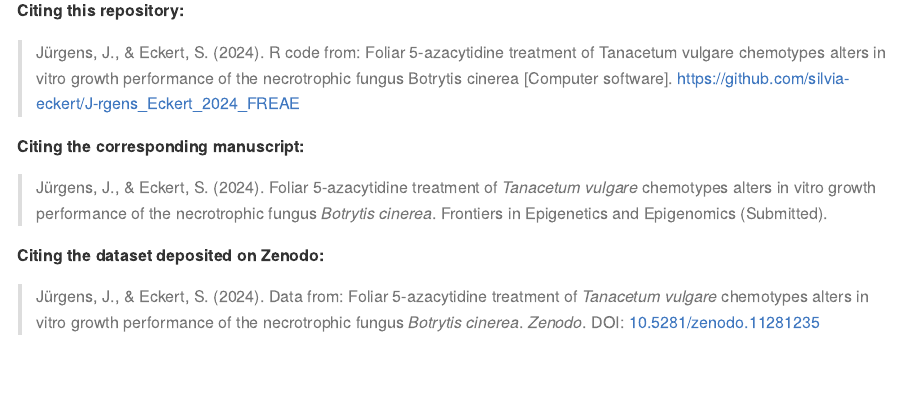
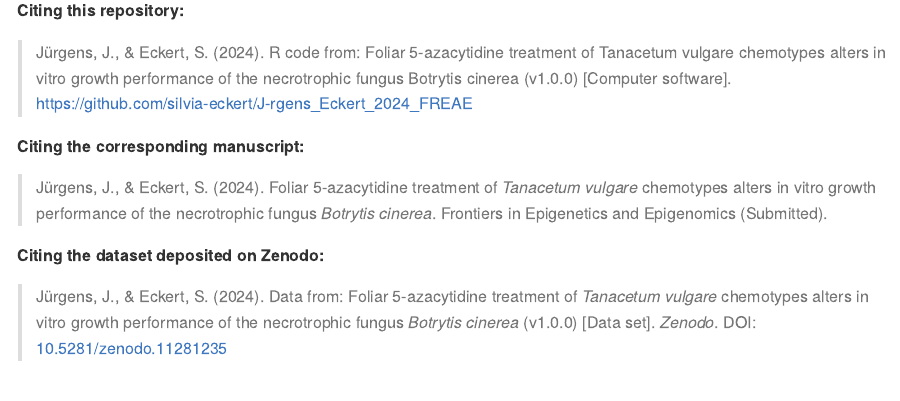
Before and after one commit to silvia-eckert/J-rgens_Eckert_2024_FREAE, an R Markdown document (README.Rmd): the page in a window 1100 px wide, from 1070 px down. The pictures show the output file README.md that the author committed with the source, drawn offline in the style of GitHub; long lines of code are wrapped; badge pictures from the web are left out.

Commit message:
Update README.Rmd

```diff
--- a/README.Rmd
+++ b/README.Rmd
@@ -47,7 +47,7 @@ To reproduce the analyses and visualizations from the manuscript in a structured
 # :pushpin: Citation
 **Citing this repository:**
 
->Jürgens, J., & Eckert, S. (2024). R code from: Foliar 5-azacytidine treatment of Tanacetum vulgare chemotypes alters in vitro growth performance of the necrotrophic fungus Botrytis cinerea [Computer software]. https://github.com/silvia-eckert/J-rgens_Eckert_2024_FREAE
+>Jürgens, J., & Eckert, S. (2024). R code from: Foliar 5-azacytidine treatment of Tanacetum vulgare chemotypes alters in vitro growth performance of the necrotrophic fungus Botrytis cinerea (v1.0.0) [Computer software]. https://github.com/silvia-eckert/J-rgens_Eckert_2024_FREAE
 
 **Citing the corresponding manuscript:**
 
@@ -55,7 +55,7 @@ To reproduce the analyses and visualizations from the manuscript in a structured
 
 **Citing the dataset deposited on Zenodo:**
 
->Jürgens, J., & Eckert, S. (2024). Data from: Foliar 5-azacytidine treatment of _Tanacetum vulgare_ chemotypes alters in vitro growth performance of the necrotrophic fungus _Botrytis cinerea_. _Zenodo_. DOI: [10.5281/zenodo.11281235](https://www.doi.org/10.5281/zenodo.11281235)
+>Jürgens, J., & Eckert, S. (2024). Data from: Foliar 5-azacytidine treatment of _Tanacetum vulgare_ chemotypes alters in vitro growth performance of the necrotrophic fungus _Botrytis cinerea_ (v1.0.0) [Data set]. _Zenodo_. DOI: [10.5281/zenodo.11281235](https://www.doi.org/10.5281/zenodo.11281235)
 
 # :scroll: License
 This repository and the files therein are licensed under the [GPL-3.0 license](https://www.gnu.org/licenses/gpl-3.0.html.en).
```
Also changed, not shown: README.md.
